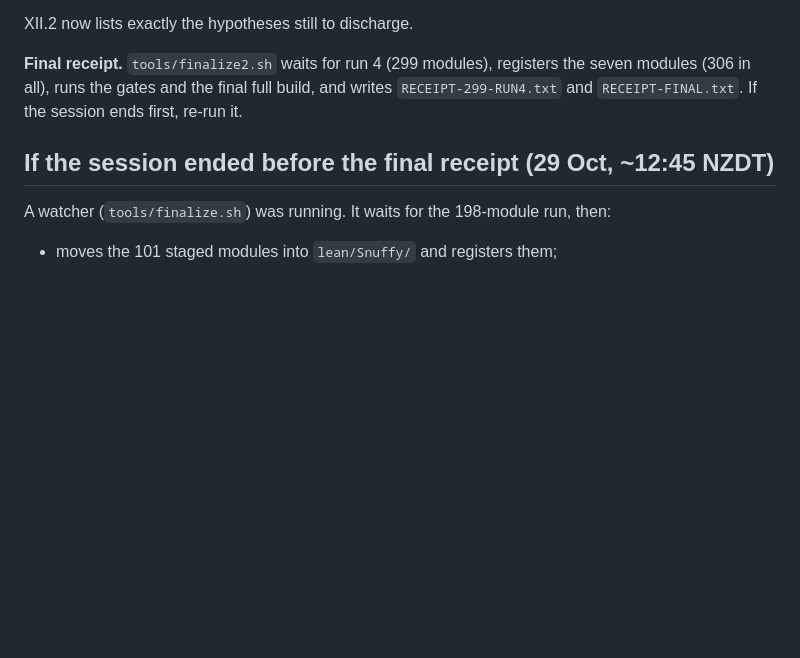
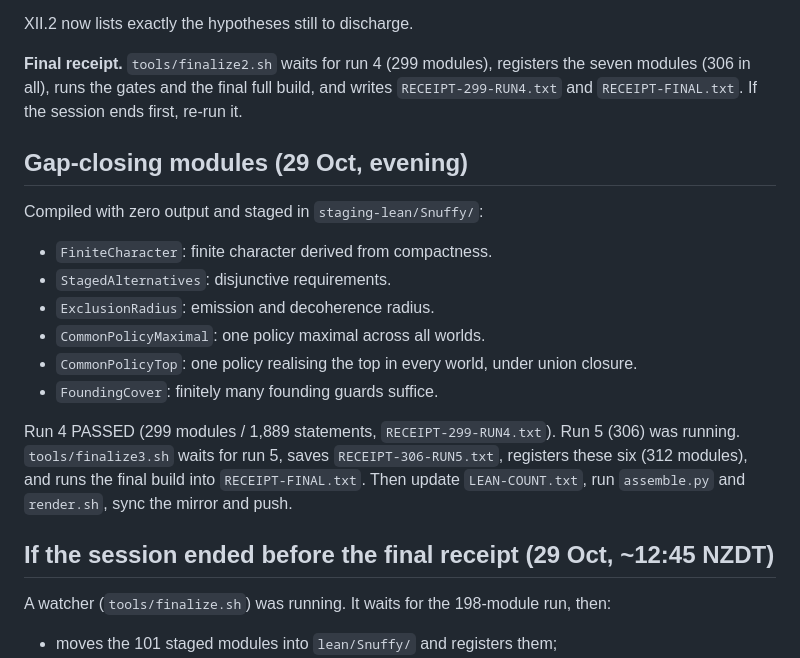
Before and after one commit to Tobillicious/snuffy-canon-edition, a Markdown page: CANON-EDITION-STRONGEST-WORKING/HANDOFF.md, the part around the change. Rendered like a GitHub page; blank space fills up the shorter version.

Commit message:
Handoff: gap-closing modules and final-run plan
Co-Authored-By: Claude Opus 5.5 <noreply@anthropic.com>
Claude-Session: https://claude.ai/code/session_01WMLJaypfXeiRqKgJhEZ3oL

```diff
--- a/CANON-EDITION-STRONGEST-WORKING/HANDOFF.md
+++ b/CANON-EDITION-STRONGEST-WORKING/HANDOFF.md
@@ -102,6 +102,21 @@ XII.2 now lists exactly the hypotheses still to discharge.
 modules (306 in all), runs the gates and the final full build, and writes
 `RECEIPT-299-RUN4.txt` and `RECEIPT-FINAL.txt`. If the session ends first, re-run it.
 
+## Gap-closing modules (29 Oct, evening)
+
+Compiled with zero output and staged in `staging-lean/Snuffy/`:
+- `FiniteCharacter`: finite character derived from compactness.
+- `StagedAlternatives`: disjunctive requirements.
+- `ExclusionRadius`: emission and decoherence radius.
+- `CommonPolicyMaximal`: one policy maximal across all worlds.
+- `CommonPolicyTop`: one policy realising the top in every world, under union closure.
+- `FoundingCover`: finitely many founding guards suffice.
+
+Run 4 PASSED (299 modules / 1,889 statements, `RECEIPT-299-RUN4.txt`). Run 5 (306) was
+running. `tools/finalize3.sh` waits for run 5, saves `RECEIPT-306-RUN5.txt`, registers these
+six (312 modules), and runs the final build into `RECEIPT-FINAL.txt`. Then update
+`LEAN-COUNT.txt`, run `assemble.py` and `render.sh`, sync the mirror and push.
+
 ## If the session ended before the final receipt (29 Oct, ~12:45 NZDT)
 
 A watcher (`tools/finalize.sh`) was running. It waits for the 198-module run, then:
```
